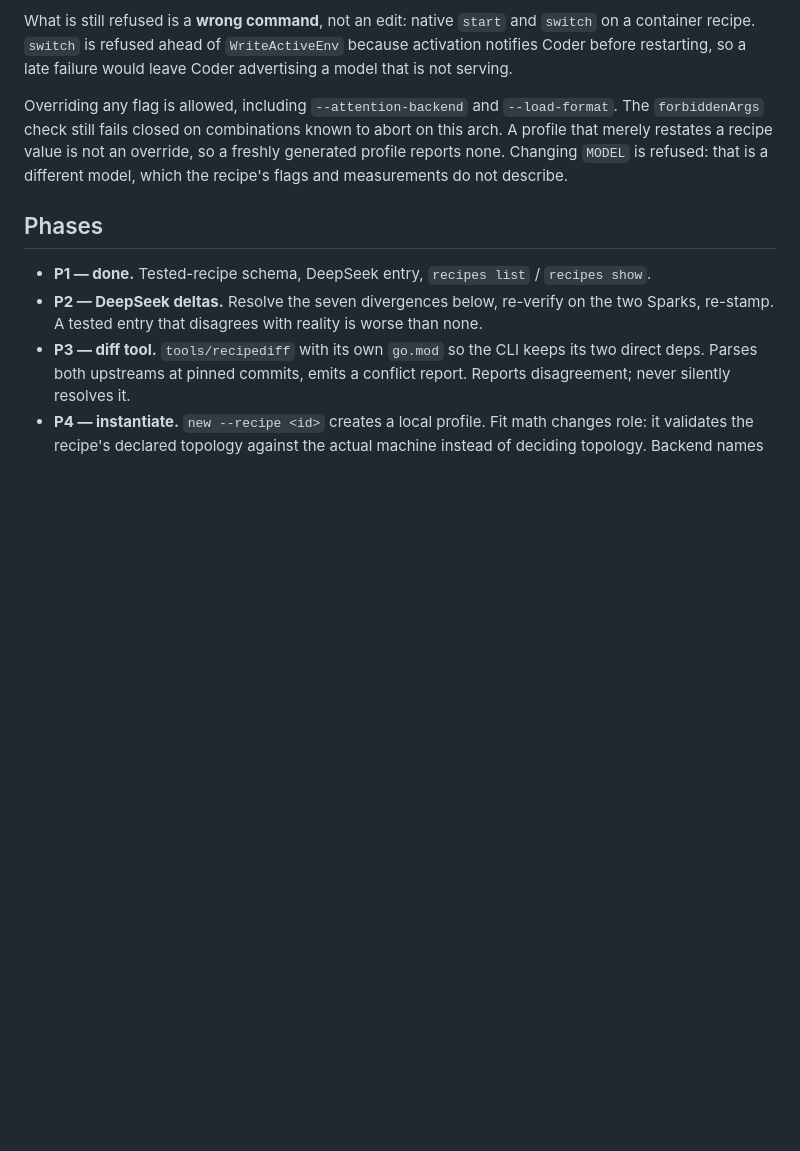
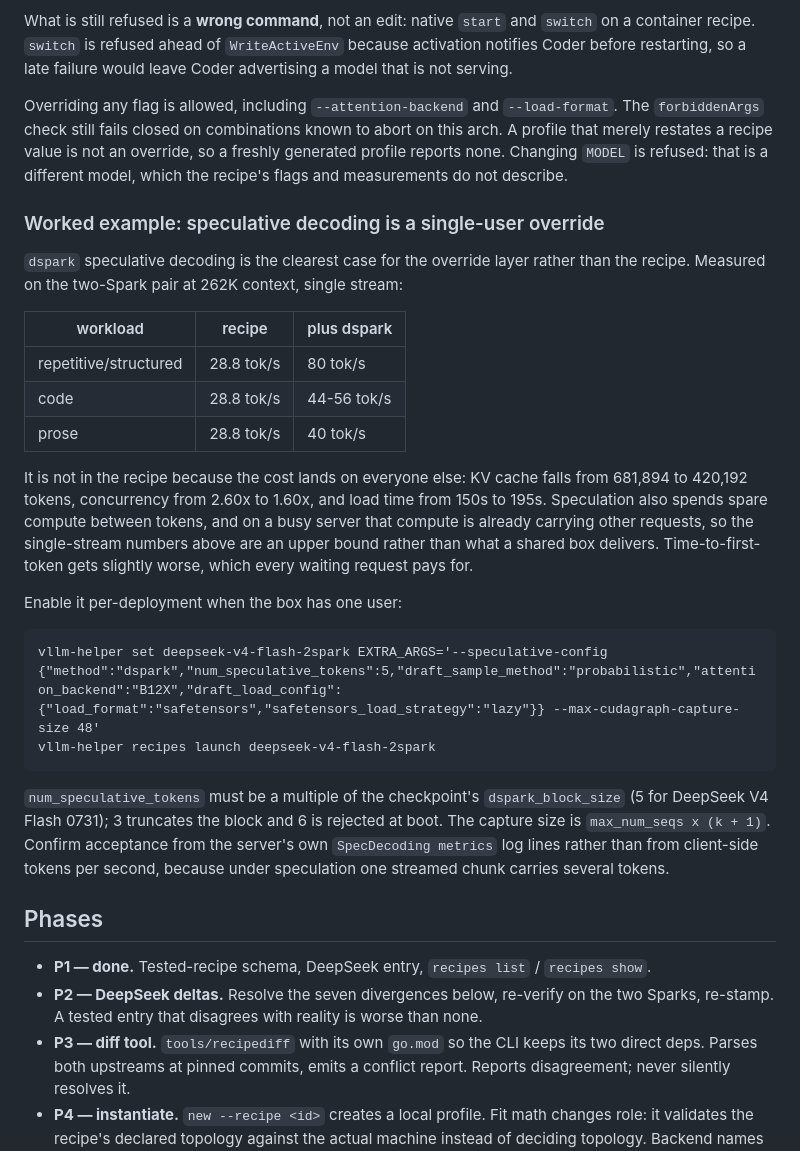
Before and after one commit to coder/vllm-helper, a Markdown page: docs/recipes.md, the part around the change. Rendered like a GitHub page; blank space fills up the shorter version.

Commit message:
docs: record dspark as a single-user override, not a recipe change
Speculative decoding is 1.4-2.8x on a single stream but costs 38% of the
KV cache and a third of the concurrency, and it spends spare compute that
a busy server is already using. That makes it a per-deployment override
rather than something the recipe should claim.

````diff
--- a/docs/recipes.md
+++ b/docs/recipes.md
@@ -118,6 +118,37 @@ profile that merely restates a recipe value is not an override, so a freshly gen
 profile reports none. Changing `MODEL` is refused: that is a different model, which the
 recipe's flags and measurements do not describe.
 
+### Worked example: speculative decoding is a single-user override
+
+`dspark` speculative decoding is the clearest case for the override layer rather than the
+recipe. Measured on the two-Spark pair at 262K context, single stream:
+
+| workload              | recipe     | plus dspark |
+| --------------------- | ---------- | ----------- |
+| repetitive/structured | 28.8 tok/s | 80 tok/s    |
+| code                  | 28.8 tok/s | 44-56 tok/s |
+| prose                 | 28.8 tok/s | 40 tok/s    |
+
+It is not in the recipe because the cost lands on everyone else: KV cache falls from
+681,894 to 420,192 tokens, concurrency from 2.60x to 1.60x, and load time from 150s to
+195s. Speculation also spends spare compute between tokens, and on a busy server that
+compute is already carrying other requests, so the single-stream numbers above are an
+upper bound rather than what a shared box delivers. Time-to-first-token gets slightly
+worse, which every waiting request pays for.
+
+Enable it per-deployment when the box has one user:
+
+```
+vllm-helper set deepseek-v4-flash-2spark EXTRA_ARGS='--speculative-config {"method":"dspark","num_speculative_tokens":5,"draft_sample_method":"probabilistic","attention_backend":"B12X","draft_load_config":{"load_format":"safetensors","safetensors_load_strategy":"lazy"}} --max-cudagraph-capture-size 48'
+vllm-helper recipes launch deepseek-v4-flash-2spark
+```
+
+`num_speculative_tokens` must be a multiple of the checkpoint's `dspark_block_size` (5 for
+DeepSeek V4 Flash 0731); 3 truncates the block and 6 is rejected at boot. The capture size
+is `max_num_seqs x (k + 1)`. Confirm acceptance from the server's own `SpecDecoding
+metrics` log lines rather than from client-side tokens per second, because under
+speculation one streamed chunk carries several tokens.
+
 ## Phases
 
 - **P1 — done.** Tested-recipe schema, DeepSeek entry, `recipes list` / `recipes show`.
````
